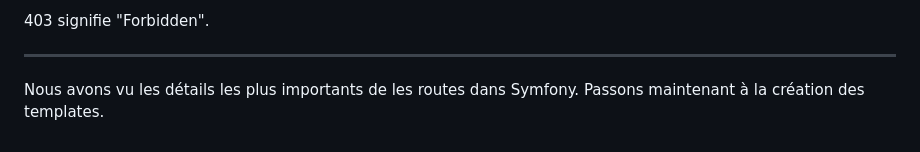
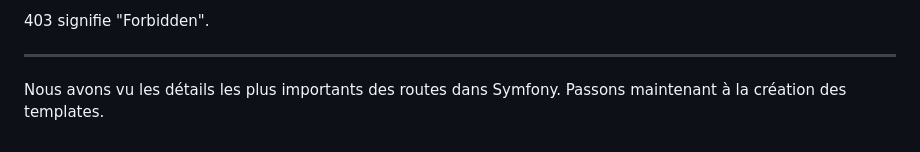
Before and after one commit to Jensone/sf-teach, a Markdown page: 10.md, the part around the change. Drawn GitHub-style.

Commit message:
📝 (10.md): fix a typo in the documentation to correct the French grammar and improve readability

```diff
--- a/10.md
+++ b/10.md
@@ -122,4 +122,4 @@ San être connecté et avec un rôle `ROLE_USER`, la route ne sera pas accessibl
 
 ---
 
-Nous avons vu les détails les plus importants de les routes dans Symfony. Passons maintenant à la création des templates.
+Nous avons vu les détails les plus importants des routes dans Symfony. Passons maintenant à la création des templates.
```
